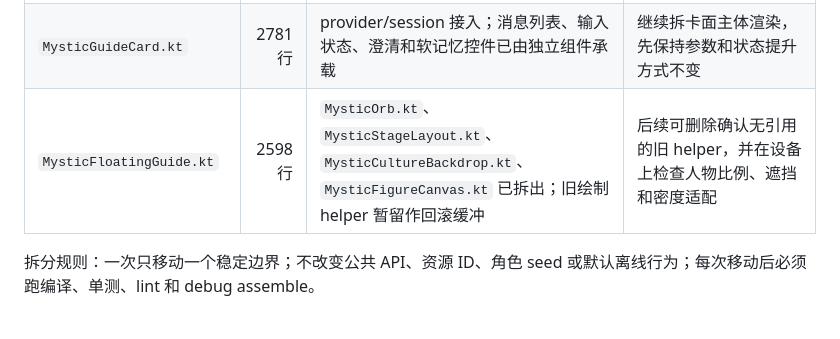
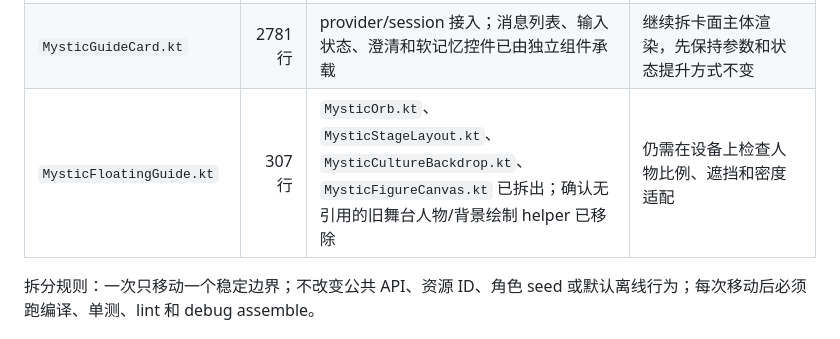
Before and after one commit to blueicx/xuanxing-android, a Markdown page: docs/TECHNICAL_DEBT.md, the part around the change. Drawn GitHub-style.

Commit message:
docs(stage): 更新舞台拆分债务记录

```diff
--- a/docs/TECHNICAL_DEBT.md
+++ b/docs/TECHNICAL_DEBT.md
@@ -54,7 +54,7 @@
 | --- | ---: | --- | --- |
 | `MysticGuideGenerator.kt` | 3166 行 | 对话 seam、intent classifier、医疗/财务红线、主题回答模板和文化语气 seam 已抽离 | 继续按稳定边界拆 fortune 组合答案，保持确定性 hash 与 `customAnswer` 唯一 `enforce` 调用点不变 |
 | `MysticGuideCard.kt` | 2781 行 | provider/session 接入；消息列表、输入状态、澄清和软记忆控件已由独立组件承载 | 继续拆卡面主体渲染，先保持参数和状态提升方式不变 |
-| `MysticFloatingGuide.kt` | 2598 行 | `MysticOrb.kt`、`MysticStageLayout.kt`、`MysticCultureBackdrop.kt`、`MysticFigureCanvas.kt` 已拆出；旧绘制 helper 暂留作回滚缓冲 | 后续可删除确认无引用的旧 helper，并在设备上检查人物比例、遮挡和密度适配 |
+| `MysticFloatingGuide.kt` | 307 行 | `MysticOrb.kt`、`MysticStageLayout.kt`、`MysticCultureBackdrop.kt`、`MysticFigureCanvas.kt` 已拆出；确认无引用的旧舞台人物/背景绘制 helper 已移除 | 仍需在设备上检查人物比例、遮挡和密度适配 |
 
 拆分规则：一次只移动一个稳定边界；不改变公共 API、资源 ID、角色 seed 或默认离线行为；每次移动后必须跑编译、单测、lint 和 debug assemble。
 
```
